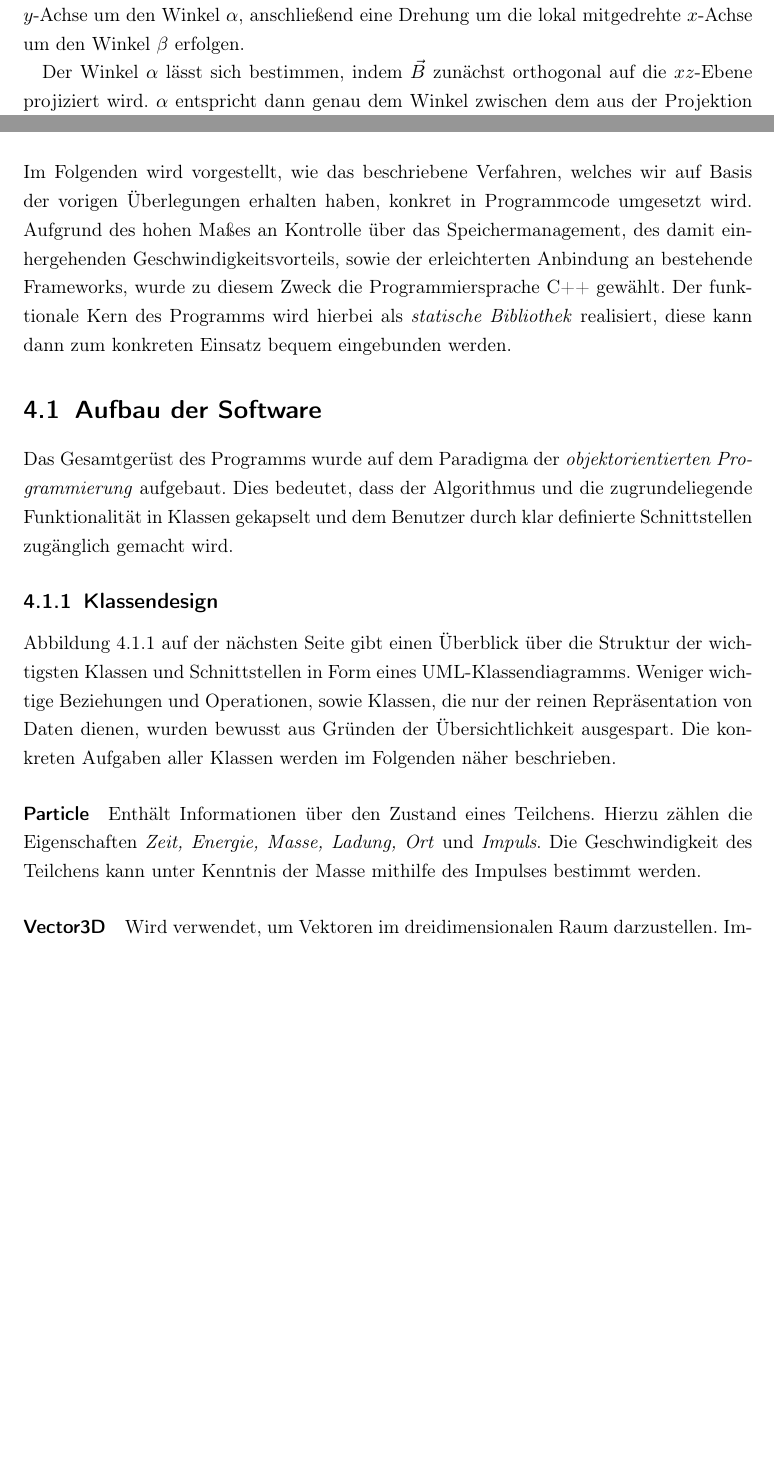
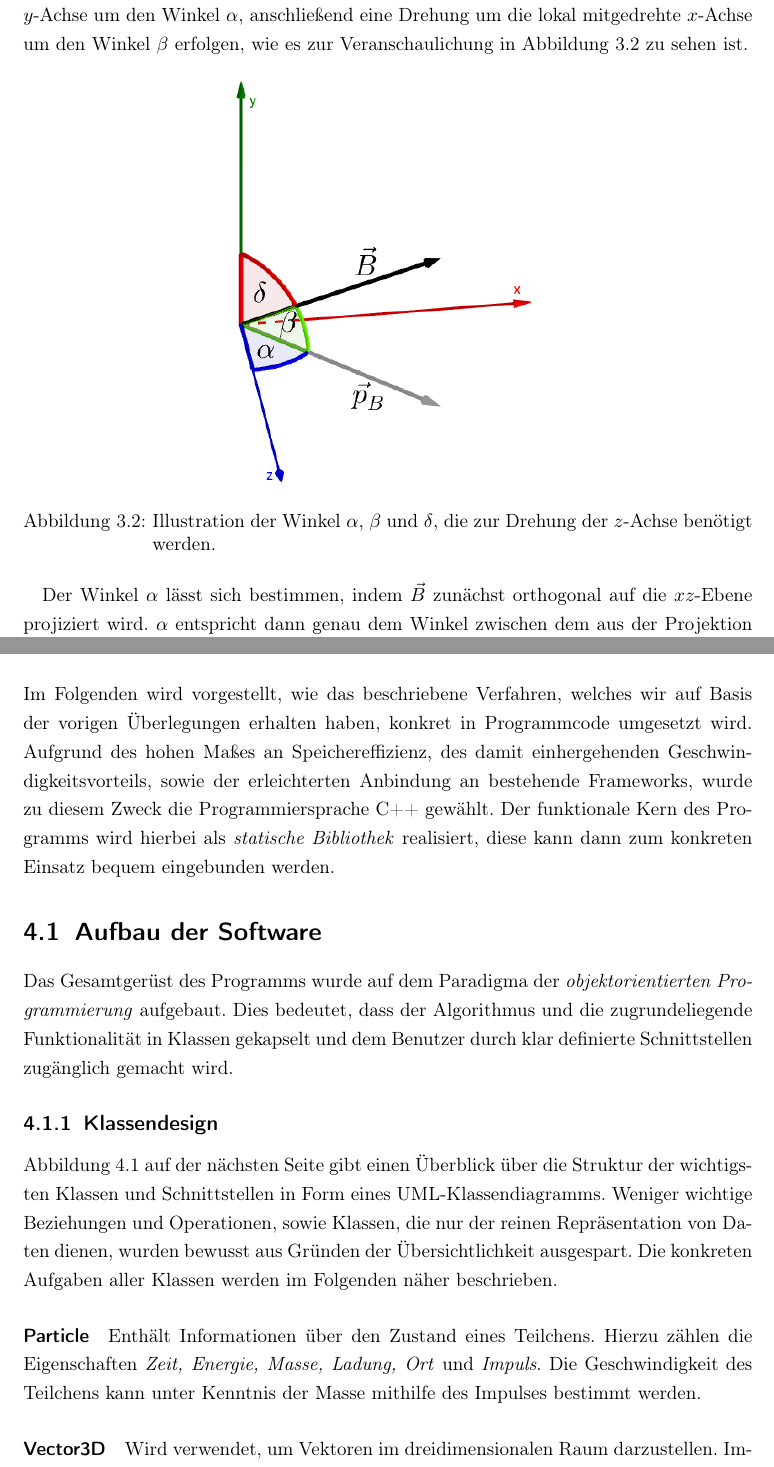
Before and after one commit to chr-peters/seminar_magnetic_field_particle_simulation, a LaTeX document (Latex/main.tex, which reads Latex/algorithmus.tex, Latex/implementierung.tex): two parts of pages 15 and 22 of 31 before the commit and two parts of pages 15 and 23 of 32 after it, joined at a grey line, cut so that both start at the same text, the shorter picture padded with empty space. Compiled offline with pdfLaTeX.

Commit message:
abbildung winkel z-achse

```diff
--- a/Latex/algorithmus.tex
+++ b/Latex/algorithmus.tex
@@ -149,7 +149,15 @@ Drehmatrix zu erhalten.
 
 Um die \(z\)-Achse, im Folgenden mit der Bezeichnung des Einheitsvektors \(\vec{z}\) beschrieben, auf \(\vec{B}\) zu drehen, sind
 zwei Drehungen erforderlich: Zun\"achst muss eine Drehung um die \(y\)-Achse um den Winkel \(\alpha\), anschlie{\ss}end eine Drehung
-um die lokal mitgedrehte \(x\)-Achse um den Winkel \(\beta\) erfolgen.
+um die lokal mitgedrehte \(x\)-Achse um den Winkel \(\beta\) erfolgen, wie es zur Veranschaulichung in \fref{fig:winkelfig} zu sehen
+ist.
+
+\begin{figure}[h]
+  \centering
+  \includegraphics[width=0.45\textwidth]{geogebra/img/winkel_edited}
+  \caption{Illustration der Winkel \(\alpha\), \(\beta\) und \(\delta\), die zur Drehung der \(z\)-Achse ben\"otigt werden.}
+  \label{fig:winkelfig}
+\end{figure}
 
 Der Winkel \(\alpha\) l\"asst sich bestimmen, indem \(\vec{B}\) zun\"achst orthogonal auf die \(xz\)-Ebene projiziert wird. \(\alpha\)
 entspricht dann genau dem Winkel zwischen dem aus der Projektion resultierenden Vektor \(\vec{p}_B\) und \(\vec{z}\).
--- a/Latex/implementierung.tex
+++ b/Latex/implementierung.tex
@@ -1,8 +1,8 @@
 \chapter{Implementierung}
 
 Im Folgenden wird vorgestellt, wie das beschriebene Verfahren, welches wir auf Basis der vorigen
-\"Uberlegungen erhalten haben, konkret in Programmcode umgesetzt wird. Aufgrund des hohen Ma{\ss}es an Kontrolle \"uber das
-Speichermanagement, des damit einhergehenden Geschwindigkeitsvorteils, sowie der erleichterten Anbindung an bestehende Frameworks,
+\"Uberlegungen erhalten haben, konkret in Programmcode umgesetzt wird. Aufgrund des hohen Ma{\ss}es an Speichereffizienz,
+des damit einhergehenden Geschwindigkeitsvorteils, sowie der erleichterten Anbindung an bestehende Frameworks,
 wurde zu diesem Zweck die Programmiersprache C++ gew\"ahlt. Der funktionale Kern des Programms wird hierbei als
 \textit{statische Bibliothek} realisiert, diese kann dann zum konkreten Einsatz bequem eingebunden werden.
 
@@ -58,6 +57,7 @@ Die konkreten Aufgaben aller Klassen werden im Folgenden n\"aher beschrieben.
       black]{} (Condition);
   \end{tikzpicture}
   \caption{Die strukturelle Anordnung der wichtigsten Klassen und Schnittstellen.}
+  \label{fig:klassen}
 \end{figure}
 
 \paragraph{Particle}
```
Also changed, not shown: Latex/geogebra/img/winkel.png (added), Latex/geogebra/img/winkel_edited.png (added), Latex/main.pdf, Latex/algorithmus.tex (2 more changed lines), Latex/implementierung.tex (7 more changed lines), 1 other file.
